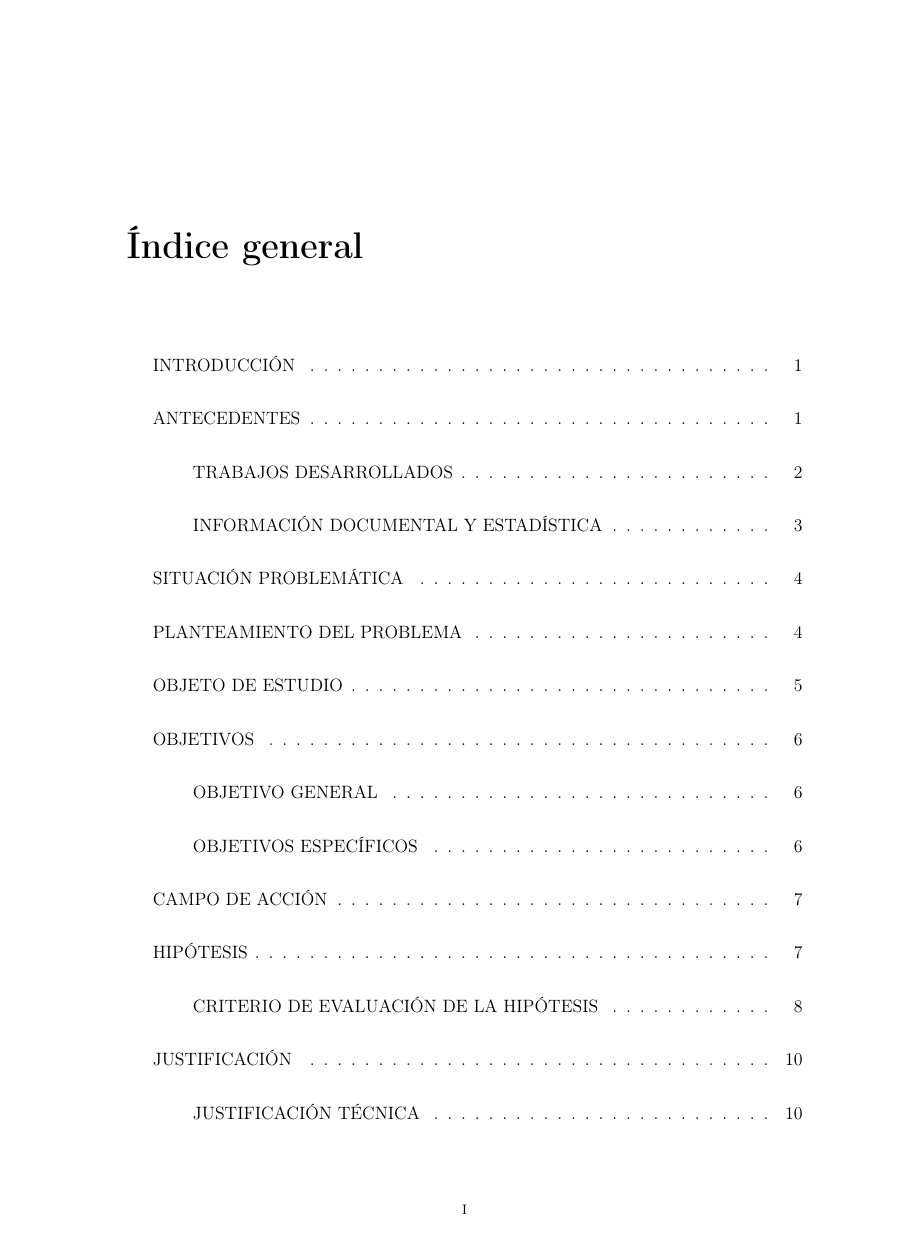
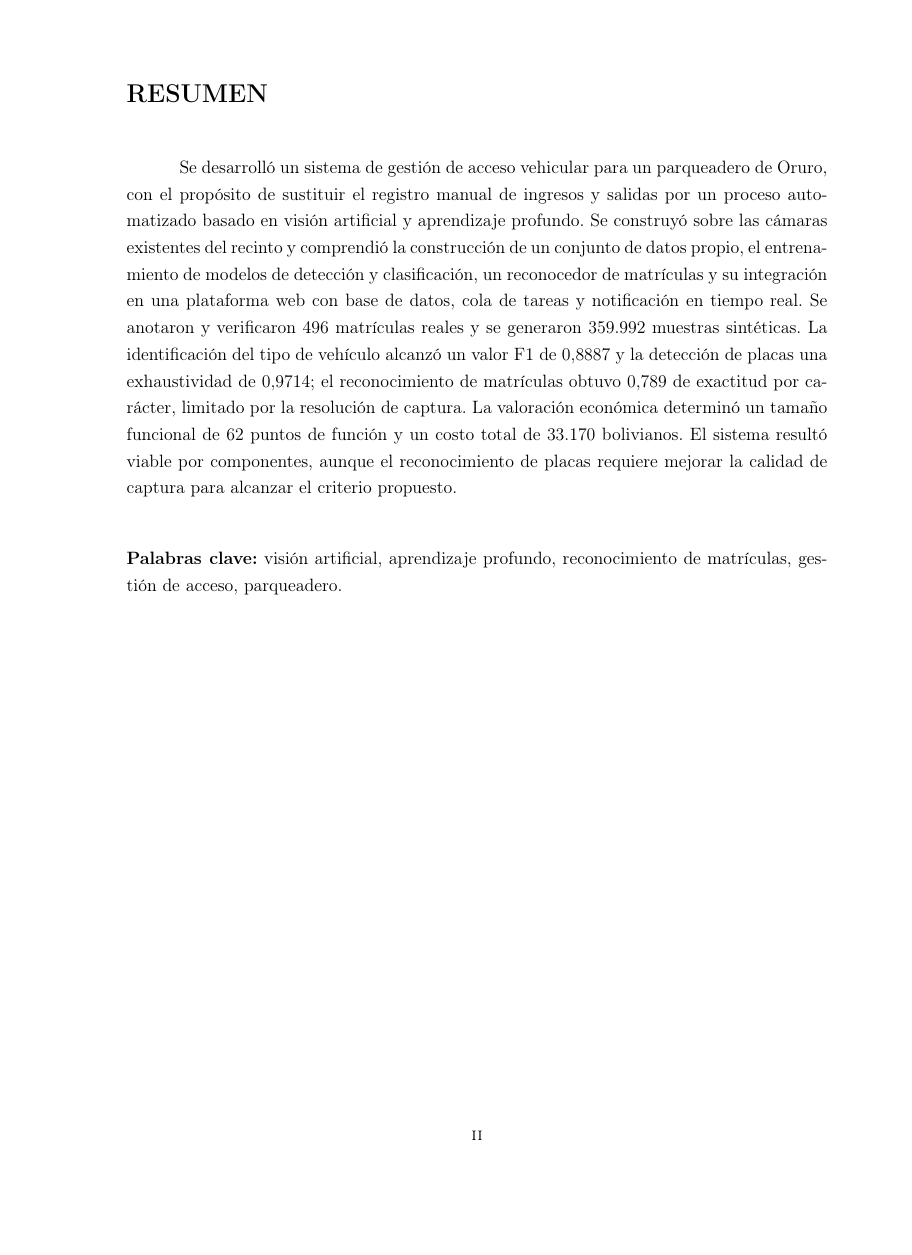
Before and after one commit to Nina-99/smart-parking-cv-dl, a LaTeX thesis (main.tex, which reads chapters/frontmatter/resumen.tex): page 2 of 58 before the commit and page 2 of 184 after it, the shorter picture padded with empty space. Compiled offline with pdfLaTeX.

Commit message:
docs(documento): add abstract and assemble the chapter sequence
The abstract stays within the 150-200 word rule the guide sets and states
what was built, where, why, how and what it costs.

main.tex now includes the five body chapters, the front matter and the
annexes; front matter numbering starts at ii so the cover stays unnumbered.

```diff
--- /dev/null
+++ b/chapters/frontmatter/resumen.tex
@@ -0,0 +1,22 @@
+\section*{RESUMEN}
+\addcontentsline{toc}{section}{RESUMEN}
+
+Se desarrolló un sistema de gestión de acceso vehicular para un parqueadero de
+Oruro, con el propósito de sustituir el registro manual
+de ingresos y salidas por un proceso automatizado basado en visión artificial y
+aprendizaje profundo. Se construyó sobre las cámaras existentes del recinto y
+comprendió la construcción de un conjunto de datos propio, el entrenamiento de
+modelos de detección y clasificación, un reconocedor de matrículas y su
+integración en una plataforma web con base de datos, cola de tareas y
+notificación en tiempo real. Se anotaron y verificaron 496
+matrículas reales y se generaron 359.992 muestras sintéticas. La identificación del
+tipo de vehículo alcanzó un valor F1 de 0,8887 y la detección de placas una
+exhaustividad de 0,9714; el reconocimiento de matrículas obtuvo 0,789 de exactitud
+por carácter, limitado por la resolución de captura. La valoración económica determinó un tamaño funcional de 62 puntos de
+función y un costo total de 33.170 bolivianos. El
+sistema resultó viable por componentes, aunque el reconocimiento de placas requiere
+mejorar la calidad de captura para alcanzar el criterio propuesto.
+
+\vspace{1em}
+\noindent\textbf{Palabras clave:} visión artificial, aprendizaje profundo,
+reconocimiento de matrículas, gestión de acceso, parqueadero.
--- a/main.tex
+++ b/main.tex
@@ -1,4 +1,4 @@
-\documentclass[12pt, a4paper]{report}
+\documentclass[12pt, letterpaper]{report}
 
 % *** ESSENTIAL PACKAGES ***
 \usepackage[utf8]{inputenc}
@@ -9,7 +9,10 @@
 \usepackage[backend=biber, style=ieee]{biblatex}
 \addbibresource{references.bib}
 \usepackage{url}
+\usepackage{xurl}
+% \usepackage{microtype}
 \usepackage{graphicx}
+\emergencystretch=3em
 
 % *** MÁRGINS (Ajust) ***
 \usepackage{geometry}
@@ -36,9 +39,11 @@
 % *** TABLES ***
 \usepackage{tabularx}
 \usepackage{booktabs}
+\usepackage{float}
 \usepackage{array}
 \usepackage{makecell}
 \usepackage{longtable}
+\newcolumntype{P}[1]{>{\raggedright\arraybackslash}m{#1\dimexpr\textwidth\relax}}
 
 % *** COLOR & CODE CONFIGURATION ***
 \usepackage[table]{xcolor}
@@ -110,8 +115,13 @@
 
 \end{titlepage}
 
+% *** FRONT MATTER ***
+\pagenumbering{roman}
+\setcounter{page}{2}
+\input{chapters/frontmatter/resumen}
+
 % *** INDICES ***
-\pagenumbering{roman}
+\clearpage
 \tableofcontents
 \listoffigures
 \listoftables
```
Also changed, not shown: main.tex (9 more changed lines).
